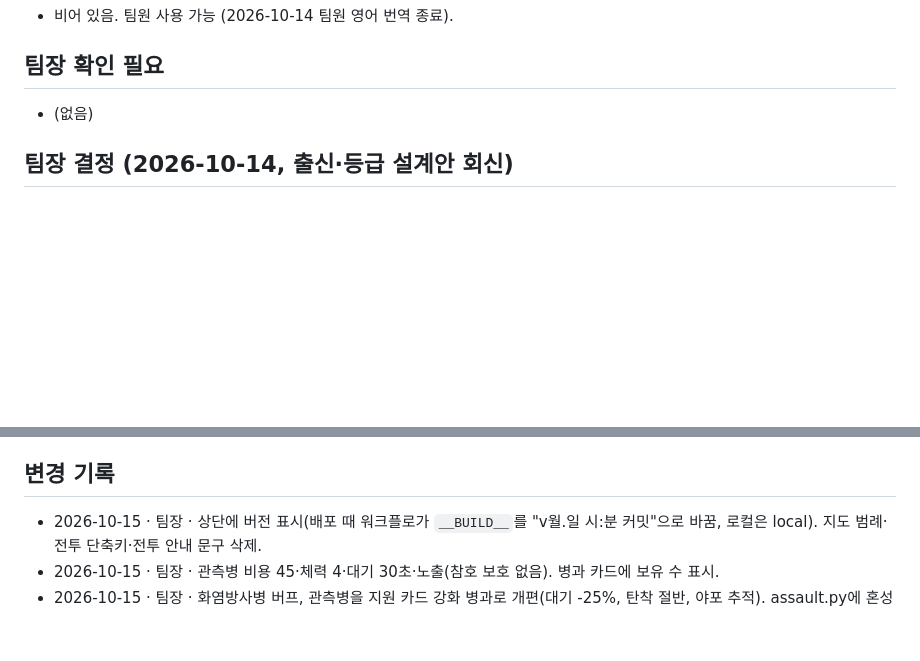
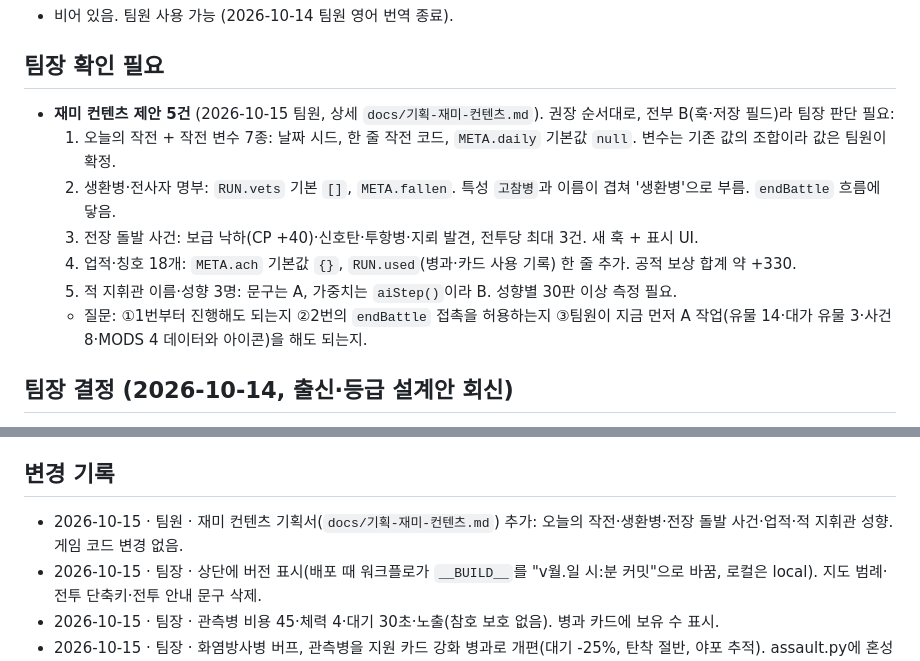
Before and after one commit to kosang02/trenchline, a Markdown page: NOTES.md, 2 parts joined by grey strips. Rendered like a GitHub page; blank space fills up the shorter version.

Commit message:
재미 컨텐츠 기획서 추가: 오늘의 작전·생환병·전장 돌발 사건·업적·적 지휘관, NOTES 팀장 확인 필요에 정리
Co-Authored-By: Claude Sonnet 5.5 <noreply@anthropic.com>
Claude-Session: https://claude.ai/code/session_01TiVAytgqiJrbdZUaH77DF3

```diff
--- a/NOTES.md
+++ b/NOTES.md
@@ -4,7 +4,13 @@
 - 비어 있음. 팀원 사용 가능 (2026-10-14 팀원 영어 번역 종료).
 
 ## 팀장 확인 필요
-- (없음)
+- **재미 컨텐츠 제안 5건** (2026-10-15 팀원, 상세 `docs/기획-재미-컨텐츠.md`). 권장 순서대로, 전부 B(훅·저장 필드)라 팀장 판단 필요:
+  1. 오늘의 작전 + 작전 변수 7종: 날짜 시드, 한 줄 작전 코드, `META.daily` 기본값 `null`. 변수는 기존 값의 조합이라 값은 팀원이 확정.
+  2. 생환병·전사자 명부: `RUN.vets` 기본 `[]`, `META.fallen`. 특성 `고참병`과 이름이 겹쳐 '생환병'으로 부름. `endBattle` 흐름에 닿음.
+  3. 전장 돌발 사건: 보급 낙하(CP +40)·신호탄·투항병·지뢰 발견, 전투당 최대 3건. 새 훅 + 표시 UI.
+  4. 업적·칭호 18개: `META.ach` 기본값 `{}`, `RUN.used`(병과·카드 사용 기록) 한 줄 추가. 공적 보상 합계 약 +330.
+  5. 적 지휘관 이름·성향 3명: 문구는 A, 가중치는 `aiStep()`이라 B. 성향별 30판 이상 측정 필요.
+  - 질문: ①1번부터 진행해도 되는지 ②2번의 `endBattle` 접촉을 허용하는지 ③팀원이 지금 먼저 A 작업(유물 14·대가 유물 3·사건 8·MODS 4 데이터와 아이콘)을 해도 되는지.
 
 ## 팀장 결정 (2026-10-14, 출신·등급 설계안 회신)
 **출신: 4종 구성과 순이득 기준 승인.** 시작 조건이 매 전투에 계속 효력을 갖는 형태(선발대·야포·전차·노획 지도)라 출신 정체성이 후반까지 유지된다. 확정 사항:
@@ -86,6 +92,7 @@
 - 적 지휘관 성격(공격형/포병형/기갑형)
 
 ## 변경 기록
+- 2026-10-15 · 팀원 · 재미 컨텐츠 기획서(`docs/기획-재미-컨텐츠.md`) 추가: 오늘의 작전·생환병·전장 돌발 사건·업적·적 지휘관 성향. 게임 코드 변경 없음.
 - 2026-10-15 · 팀장 · 상단에 버전 표시(배포 때 워크플로가 `__BUILD__`를 "v월.일 시:분 커밋"으로 바꿈, 로컬은 local). 지도 범례·전투 단축키·전투 안내 문구 삭제.
 - 2026-10-15 · 팀장 · 관측병 비용 45·체력 4·대기 30초·노출(참호 보호 없음). 병과 카드에 보유 수 표시.
 - 2026-10-15 · 팀장 · 화염방사병 버프, 관측병을 지원 카드 강화 병과로 개편(대기 -25%, 탄착 절반, 야포 추적). assault.py에 혼성 편성·기관총 옵션.
```
Also changed, not shown: docs/기획-재미-컨텐츠.md (added, +145 -0 lines).
